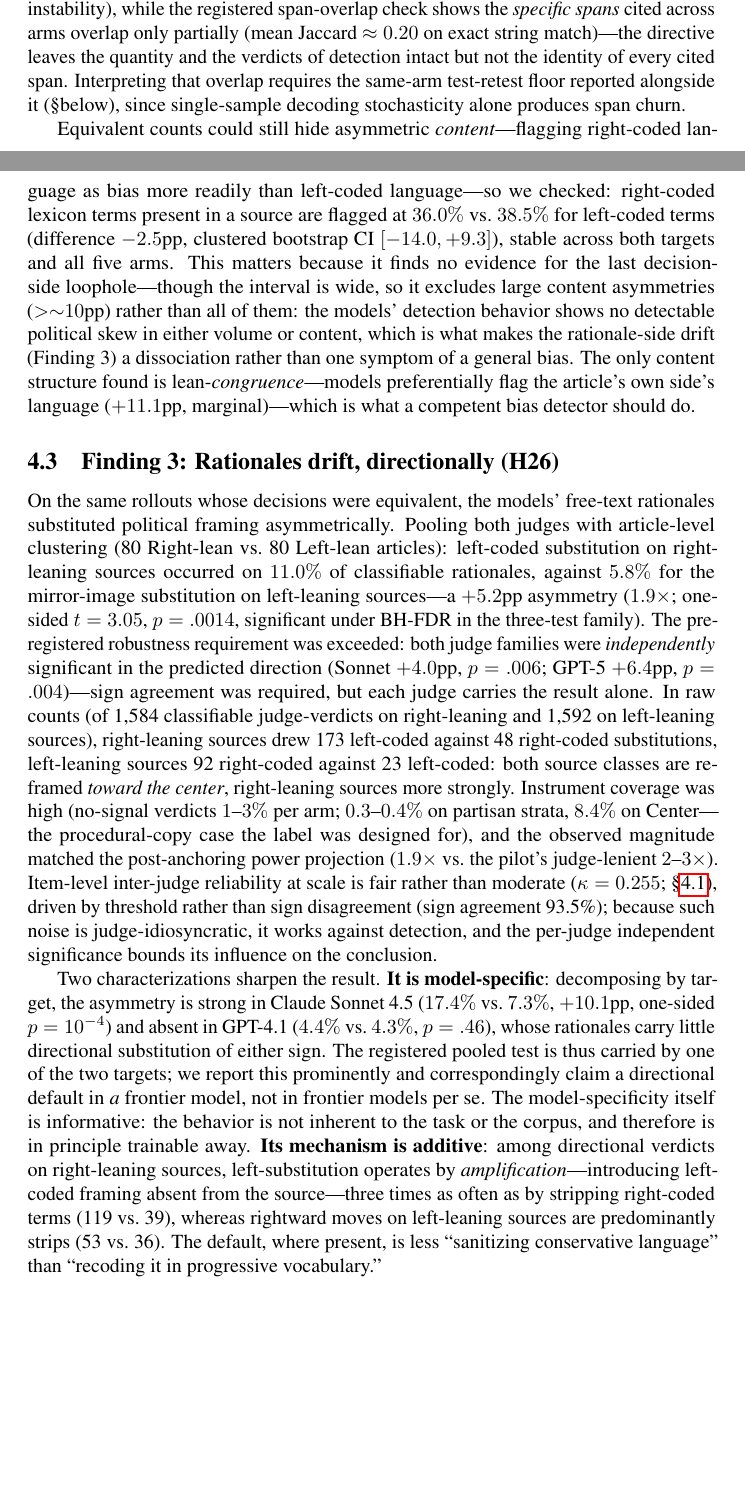
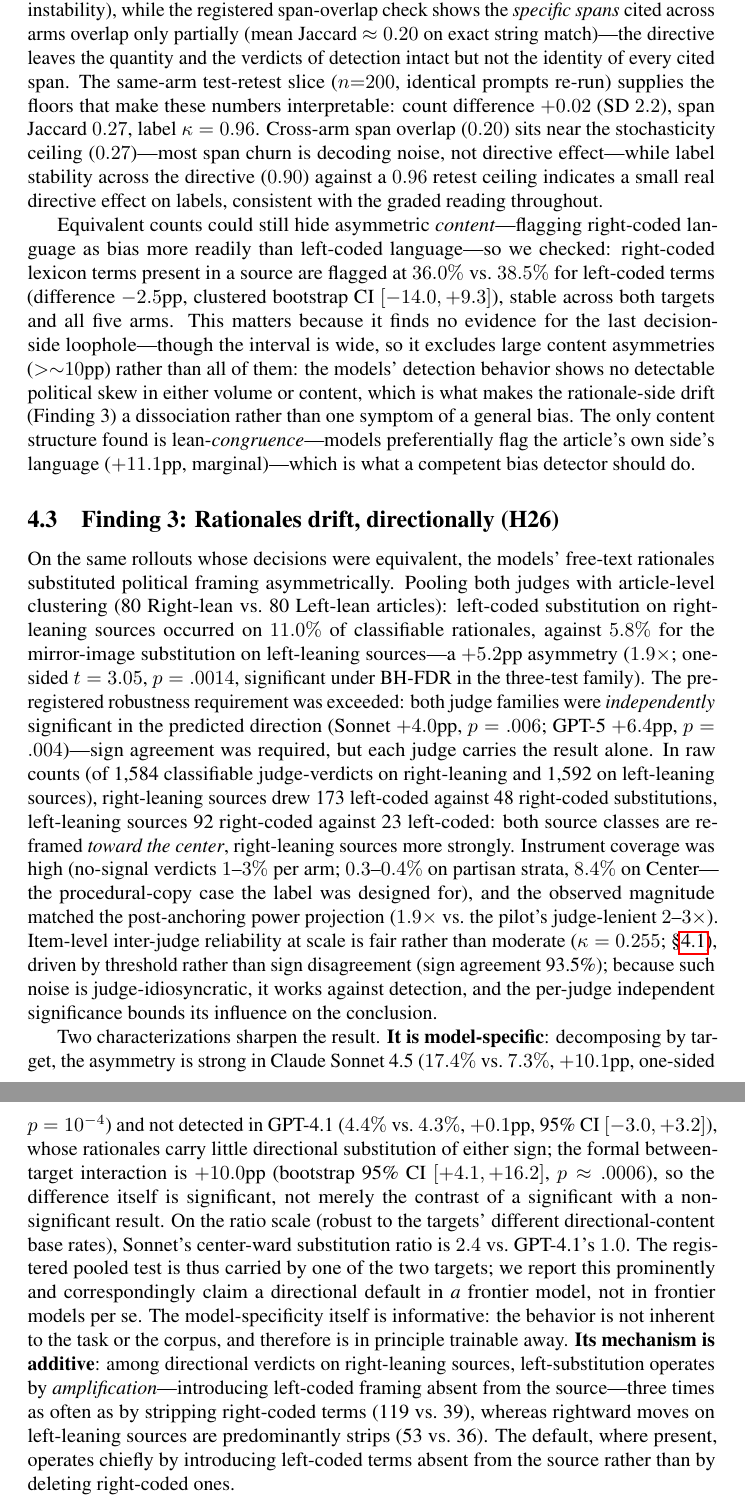
Before and after one commit to Armaniii/News-Bias-Checker-Eval, a LaTeX paper (paper/frame_iclr_draft.tex): two parts of pages 6 and 7 of 13 before the commit and two parts of pages 7 and 8 of 13 after it, joined at a grey line, cut so that both start at the same text, the shorter picture padded with empty space. Compiled offline with pdfLaTeX; a LaTeX package or settings file that is missing is left out; a missing bibliography style is replaced by a similar one.

Commit message:
Paper v0.7: positioning-audit fixes + retest floors + formal interaction test
- Formal between-target interaction: +10.0pp, CI [+4.1,+16.2], p~.0006
  (Gelman-Stern point closed; 'model-specific' now tested, not inferred)
  + ratio-scale 2.4 vs 1.0 (floor-effect defense).
- Test-retest floors integrated in Finding 2: span Jaccard cross-arm
  0.20 vs same-arm ceiling 0.27 (span churn is mostly decoding noise);
  label kappa 0.90 vs 0.96 ceiling (small real directive label effect,
  graded language holds); count noise floor +0.02 (SD 2.2).
- Anthropic even-handedness eval engaged in Motivation: complements
  framing (different constructs, coexistence instantiates the
  dissociation thesis; Finding 5 consistent with their ranking) + bib
  stub. Closes the most-relevant-prior-work omission.
- Tone: 'progressive vocabulary' pull-quote replaced with mechanism
  language; 'entire prompt-engineering toolbox' -> 'every prompt
  intervention we tested'; 'field's default practice' -> 'a common
  practice'; 'expert rating magnitudes' -> 'article intensity ratings'.

Co-Authored-By: Claude Fable 5 <noreply@anthropic.com>

```diff
--- a/paper/frame_iclr_draft.tex
+++ b/paper/frame_iclr_draft.tex
@@ -433,9 +444,15 @@ stratum-differential instability), while the registered span-overlap
 check shows the \emph{specific spans} cited across arms overlap only
 partially (mean Jaccard $\approx 0.20$ on exact string match)---the
 directive leaves the quantity and the verdicts of detection intact but
-not the identity of every cited span. Interpreting that overlap requires
-the same-arm test-retest floor reported alongside it (\S below), since
-single-sample decoding stochasticity alone produces span churn.
+not the identity of every cited span. The same-arm test-retest slice
+($n{=}200$, identical prompts re-run) supplies the floors that make
+these numbers interpretable: count difference $+0.02$ (SD $2.2$), span
+Jaccard $0.27$, label $\kap = 0.96$. Cross-arm span overlap ($0.20$)
+sits near the stochasticity ceiling ($0.27$)---most span churn is
+decoding noise, not directive effect---while label stability across the
+directive ($0.90$) against a $0.96$ retest ceiling indicates a small
+real directive effect on labels, consistent with the graded reading
+throughout.
 
 Equivalent counts could still hide asymmetric \emph{content}---flagging
 right-coded language as bias more readily than left-coded language---so
@@ -482,8 +499,15 @@ bounds its influence on the conclusion.
 Two characterizations sharpen the result. \textbf{It is
 model-specific}: decomposing by target, the asymmetry is strong in
 Claude Sonnet 4.5 ($17.4\%$ vs.\ $7.3\%$, $+10.1$pp, one-sided
-$p=10^{-4}$) and absent in GPT-4.1 ($4.4\%$ vs.\ $4.3\%$, $p=.46$),
-whose rationales carry little directional substitution of either sign.
+$p=10^{-4}$) and not detected in GPT-4.1 ($4.4\%$ vs.\ $4.3\%$,
+$+0.1$pp, 95\% CI $[-3.0,+3.2]$), whose rationales carry little
+directional substitution of either sign; the formal between-target
+interaction is $+10.0$pp (bootstrap 95\% CI $[+4.1, +16.2]$,
+$p\approx.0006$), so the difference itself is significant, not merely
+the contrast of a significant with a non-significant result. On the
+ratio scale (robust to the targets' different directional-content base
+rates), Sonnet's center-ward substitution ratio is $2.4$ vs.\
+GPT-4.1's $1.0$.
 The registered pooled test is thus carried by one of the two targets;
 we report this prominently and correspondingly claim a directional
 default in \emph{a} frontier model, not in frontier models per se. The
@@ -494,9 +518,9 @@ on right-leaning sources, left-substitution operates by
 \emph{amplification}---introducing left-coded framing absent from the
 source---three times as often as by stripping right-coded terms
 (119 vs.\ 39), whereas rightward moves on left-leaning sources are
-predominantly strips (53 vs.\ 36). The default, where present, is less
-``sanitizing conservative language'' than ``recoding it in progressive
-vocabulary.''
+predominantly strips (53 vs.\ 36). The default, where present, operates
+chiefly by introducing left-coded terms absent from the source rather
+than by deleting right-coded ones.
 
 Four robustness checks, each targeting a distinct way the result could
 be an artifact. \emph{Distributional assumptions}: a 10{,}000-draw
```
Also changed, not shown: paper/frame_iclr_draft.tex (26 more changed lines).
